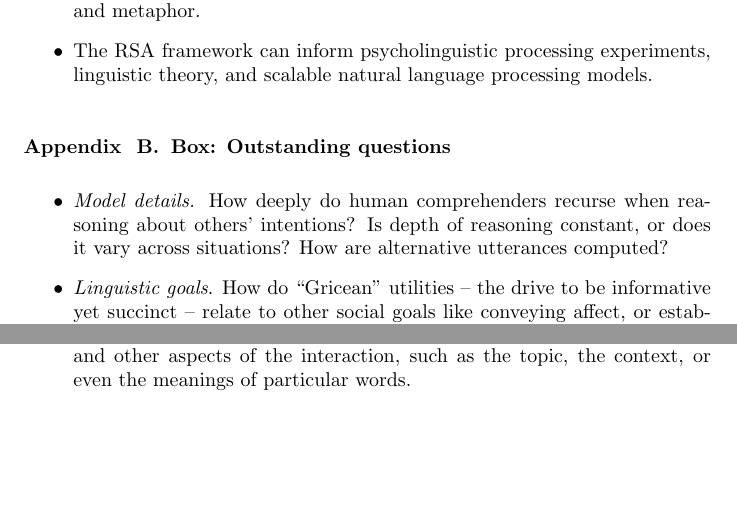
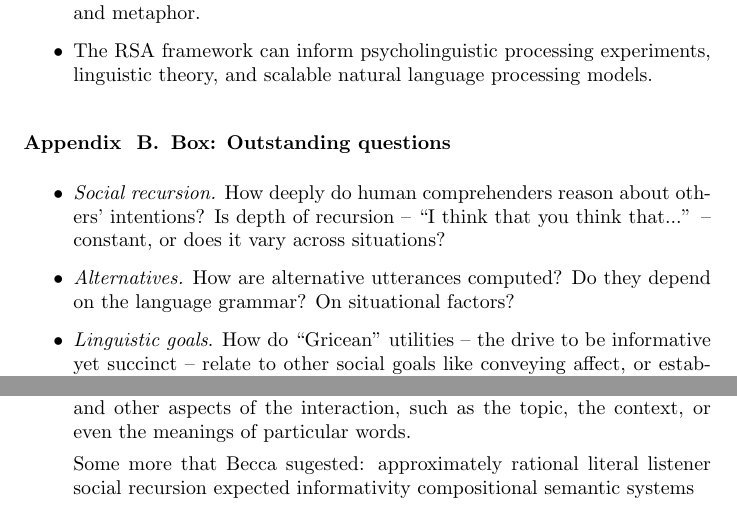
Before and after one commit to ngoodman/ProbPragTiCS2016, a LaTeX paper (PragmaTiCS.tex): two parts of pages 18 and 22 of 22, joined at a grey line, cut so that both start at the same text, the shorter picture padded with empty space. Compiled offline with pdfLaTeX.

Commit message:
working to simplify technical terms that becca flagged

```diff
--- a/PragmaTiCS.tex
+++ b/PragmaTiCS.tex
@@ -504,10 +503,9 @@ We gratefully acknowledge funding from a James S. McDonnell Foundation Scholar A
 \section{Box: Outstanding questions}\label{box-outstanding-questions}
 
 \begin{itemize}
-\item \emph{Model details.} How deeply do human comprehenders recurse when
-  reasoning about others' intentions? Is depth of reasoning constant, or
-  does it vary across situations? How are alternative utterances
-  computed?
+\item \emph{Social recursion.} How deeply do human comprehenders reason about others' intentions? Is depth of recursion -- ``I think that you think that...'' -- constant, or does it vary across situations?
+
+\item \emph{Alternatives.} How are alternative utterances computed? Do they depend on the language grammar? On situational factors?
   %  Do they depend \emph{a priori} on the heard utterance ofcontext?
 
 % \item \emph{Learning}. How can pragmatic reasoning occur in situations where
@@ -687,6 +685,12 @@ An important future direction is to understand whether this typological distribu
 
 \item \textbf{Uncertain RSA models (uRSA)}. A specific extension of RSA models that allow for joint inferences about both the speaker's intended meaning and other aspects of the interaction, such as the topic, the context, or even the meanings of particular words.
 
+Some more that Becca sugested:
+approximately rational
+literal listener
+social recursion
+expected informativity
+compositional semantic systems
 
 
 
```
Also changed, not shown: PragmaTiCS.tex (13 more changed lines).
